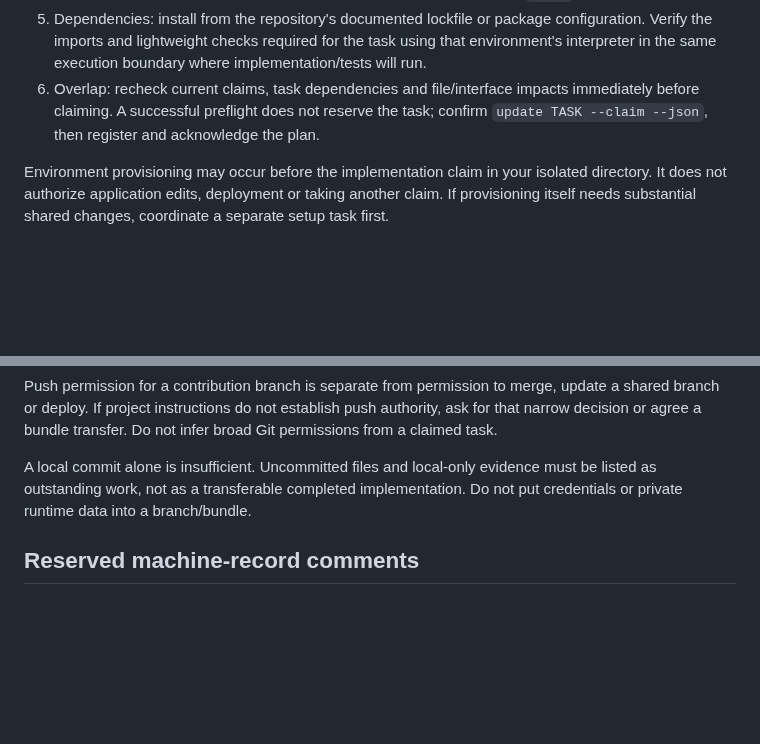
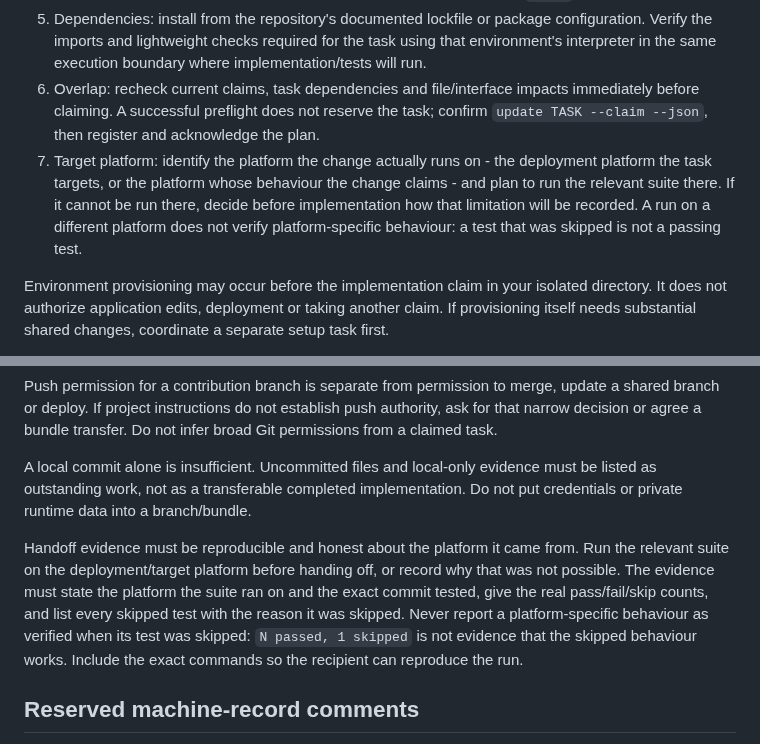
Before and after one commit to jamesjennens/orchestra, a Markdown page: docs/WORKER_GUIDE.md, 2 parts joined by grey strips. Drawn GitHub-style; blank space fills up the shorter version.

```diff
--- a/docs/WORKER_GUIDE.md
+++ b/docs/WORKER_GUIDE.md
@@ -12,6 +12,7 @@ Read the prospective task first, then verify:
 4. Interpreter: locate an approved interpreter matching the repository's version requirement. Create an environment in your own workspace; never refer to another checkout's `.venv`.
 5. Dependencies: install from the repository's documented lockfile or package configuration. Verify the imports and lightweight checks required for the task using that environment's interpreter in the same execution boundary where implementation/tests will run.
 6. Overlap: recheck current claims, task dependencies and file/interface impacts immediately before claiming. A successful preflight does not reserve the task; confirm `update TASK --claim --json`, then register and acknowledge the plan.
+7. Target platform: identify the platform the change actually runs on - the deployment platform the task targets, or the platform whose behaviour the change claims - and plan to run the relevant suite there. If it cannot be run there, decide before implementation how that limitation will be recorded. A run on a different platform does not verify platform-specific behaviour: a test that was skipped is not a passing test.
 
 Environment provisioning may occur before the implementation claim in your isolated directory. It does not authorize application edits, deployment or taking another claim. If provisioning itself needs substantial shared changes, coordinate a separate setup task first.
 
@@ -35,6 +36,8 @@ Before a handoff, preserve the actual implementation as either:
 Push permission for a contribution branch is separate from permission to merge, update a shared branch or deploy. If project instructions do not establish push authority, ask for that narrow decision or agree a bundle transfer. Do not infer broad Git permissions from a claimed task.
 
 A local commit alone is insufficient. Uncommitted files and local-only evidence must be listed as outstanding work, not as a transferable completed implementation. Do not put credentials or private runtime data into a branch/bundle.
+
+Handoff evidence must be reproducible and honest about the platform it came from. Run the relevant suite on the deployment/target platform before handing off, or record why that was not possible. The evidence must state the platform the suite ran on and the exact commit tested, give the real pass/fail/skip counts, and list every skipped test with the reason it was skipped. Never report a platform-specific behaviour as verified when its test was skipped: `N passed, 1 skipped` is not evidence that the skipped behaviour works. Include the exact commands so the recipient can reproduce the run.
 
 ## Reserved machine-record comments
 
```
Also changed, not shown: docs/REVIEWS.md (+10 -0 lines).
